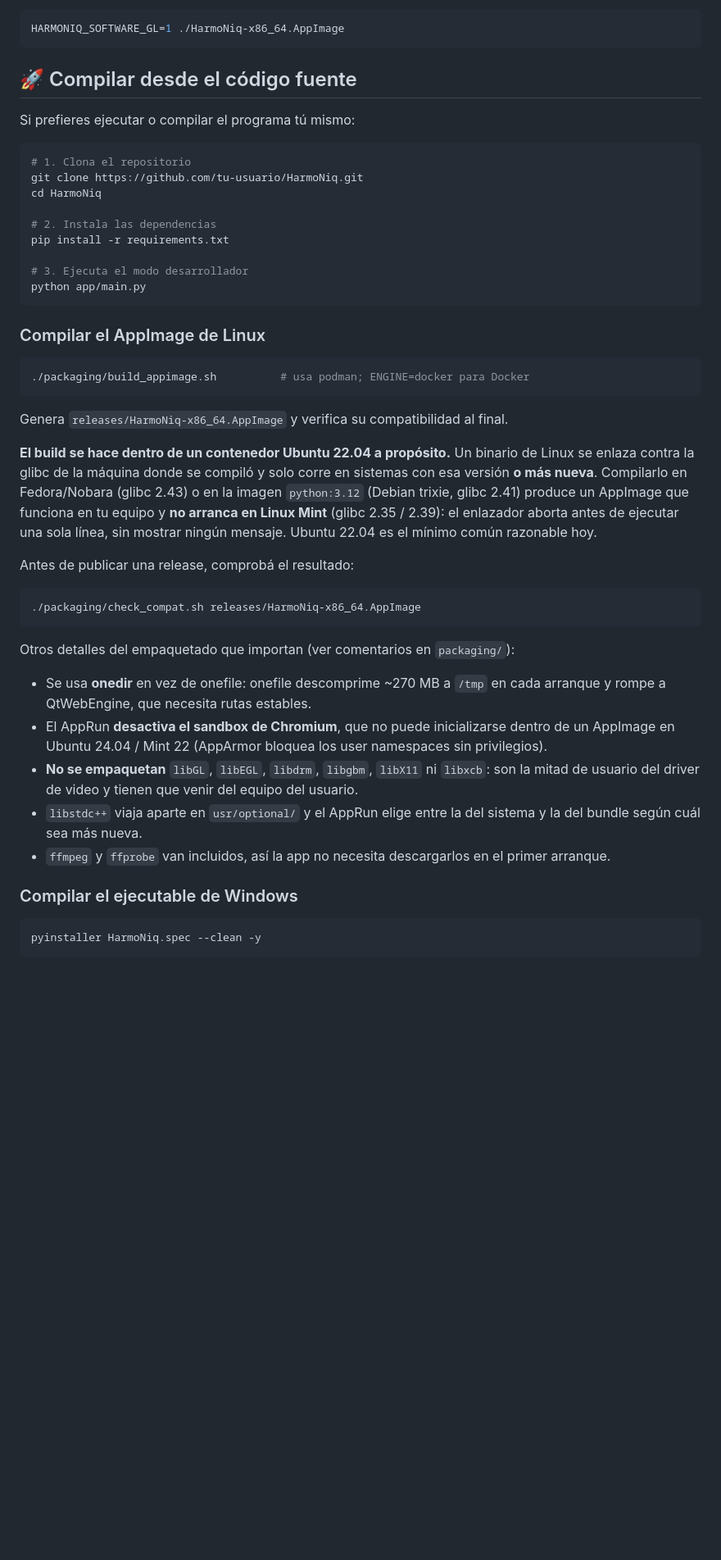
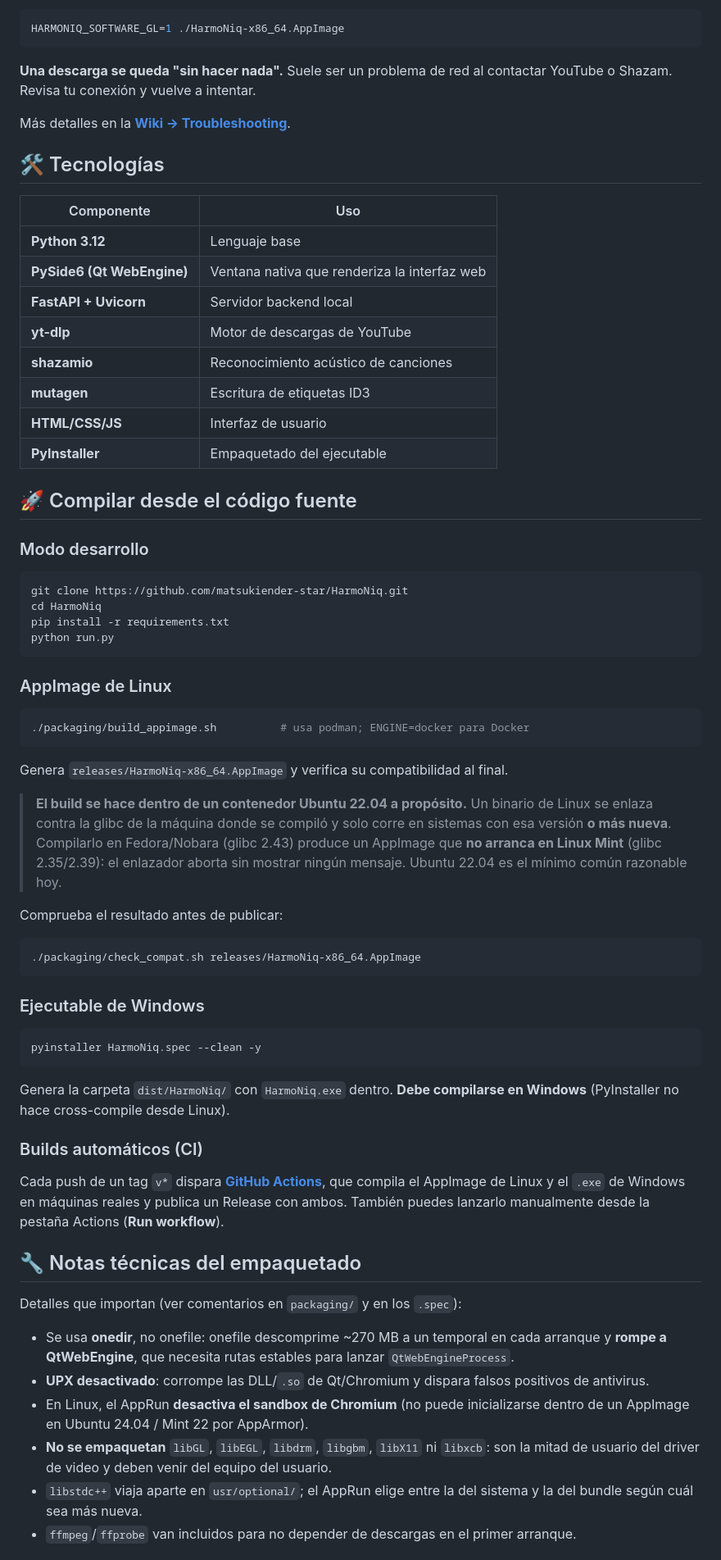
Before and after one commit to matsukiender-star/HarmoNiq, a Markdown page: README.md, the part around one of its changes. Shown at 82% size. Drawn GitHub-style; blank space fills up the shorter version.

````diff
--- a/README.md
+++ b/README.md
@@ -57,23 +78,35 @@ ventana sale en negro, forzá el renderizado por software:
 HARMONIQ_SOFTWARE_GL=1 ./HarmoNiq-x86_64.AppImage
 ```
 
+**Una descarga se queda "sin hacer nada".** Suele ser un problema de red al contactar YouTube o Shazam. Revisa tu conexión y vuelve a intentar.
+
+Más detalles en la **[Wiki → Troubleshooting](https://github.com/matsukiender-star/HarmoNiq/wiki)**.
+
+## 🛠️ Tecnologías
+
+| Componente | Uso |
+|---|---|
+| **Python 3.12** | Lenguaje base |
+| **PySide6 (Qt WebEngine)** | Ventana nativa que renderiza la interfaz web |
+| **FastAPI + Uvicorn** | Servidor backend local |
+| **yt-dlp** | Motor de descargas de YouTube |
+| **shazamio** | Reconocimiento acústico de canciones |
+| **mutagen** | Escritura de etiquetas ID3 |
+| **HTML/CSS/JS** | Interfaz de usuario |
+| **PyInstaller** | Empaquetado del ejecutable |
+
 ## 🚀 Compilar desde el código fuente
 
-Si prefieres ejecutar o compilar el programa tú mismo:
+### Modo desarrollo
 
 ```bash
-# 1. Clona el repositorio
-git clone https://github.com/tu-usuario/HarmoNiq.git
+git clone https://github.com/matsukiender-star/HarmoNiq.git
 cd HarmoNiq
-
-# 2. Instala las dependencias
 pip install -r requirements.txt
-
-# 3. Ejecuta el modo desarrollador
-python app/main.py
+python run.py
 ```
 
-### Compilar el AppImage de Linux
+### AppImage de Linux
 
 ```bash
 ./packaging/build_appimage.sh          # usa podman; ENGINE=docker para Docker
@@ -81,35 +114,33 @@ python app/main.py
 
 Genera `releases/HarmoNiq-x86_64.AppImage` y verifica su compatibilidad al final.
 
-**El build se hace dentro de un contenedor Ubuntu 22.04 a propósito.** Un binario
-de Linux se enlaza contra la glibc de la máquina donde se compiló y solo corre en
-sistemas con esa versión **o más nueva**. Compilarlo en Fedora/Nobara (glibc 2.43)
-o en la imagen `python:3.12` (Debian trixie, glibc 2.41) produce un AppImage que
-funciona en tu equipo y **no arranca en Linux Mint** (glibc 2.35 / 2.39): el
-enlazador aborta antes de ejecutar una sola línea, sin mostrar ningún mensaje.
-Ubuntu 22.04 es el mínimo común razonable hoy.
+> **El build se hace dentro de un contenedor Ubuntu 22.04 a propósito.** Un binario de Linux se enlaza contra la glibc de la máquina donde se compiló y solo corre en sistemas con esa versión **o más nueva**. Compilarlo en Fedora/Nobara (glibc 2.43) produce un AppImage que **no arranca en Linux Mint** (glibc 2.35/2.39): el enlazador aborta sin mostrar ningún mensaje. Ubuntu 22.04 es el mínimo común razonable hoy.
 
-Antes de publicar una release, comprobá el resultado:
+Comprueba el resultado antes de publicar:
 ```bash
 ./packaging/check_compat.sh releases/HarmoNiq-x86_64.AppImage
 ```
 
-Otros detalles del empaquetado que importan (ver comentarios en `packaging/`):
+### Ejecutable de Windows
 
-* Se usa **onedir** en vez de onefile: onefile descomprime ~270 MB a `/tmp` en
-  cada arranque y rompe a QtWebEngine, que necesita rutas estables.
-* El AppRun **desactiva el sandbox de Chromium**, que no puede inicializarse
-  dentro de un AppImage en Ubuntu 24.04 / Mint 22 (AppArmor bloquea los user
-  namespaces sin privilegios).
-* **No se empaquetan** `libGL`, `libEGL`, `libdrm`, `libgbm`, `libX11` ni
-  `libxcb`: son la mitad de usuario del driver de video y tienen que venir del
-  equipo del usuario.
-* `libstdc++` viaja aparte en `usr/optional/` y el AppRun elige entre la del
-  sistema y la del bundle según cuál sea más nueva.
-* `ffmpeg` y `ffprobe` van incluidos, así la app no necesita descargarlos en el
-  primer arranque.
-
-### Compilar el ejecutable de Windows
 ```bash
 pyinstaller HarmoNiq.spec --clean -y
 ```
+
+Genera la carpeta `dist/HarmoNiq/` con `HarmoNiq.exe` dentro. **Debe compilarse en Windows** (PyInstaller no hace cross-compile desde Linux).
+
+### Builds automáticos (CI)
+
+Cada push de un tag `v*` dispara **[GitHub Actions](https://github.com/matsukiender-star/HarmoNiq/actions)**, que compila el AppImage de Linux y el `.exe` de Windows en máquinas reales y publica un Release con ambos. También puedes lanzarlo manualmente desde la pestaña Actions (**Run workflow**).
+
+## 🔧 Notas técnicas del empaquetado
+
+Detalles que importan (ver comentarios en `packaging/` y en los `.spec`):
+
+- Se usa **onedir**, no onefile: onefile descomprime ~270 MB a un temporal en cada arranque y **rompe a QtWebEngine**, que necesita rutas estables para lanzar `QtWebEngineProcess`.
+- **UPX desactivado**: corrompe las DLL/`.so` de Qt/Chromium y dispara falsos positivos de antivirus.
+- En Linux, el AppRun **desactiva el sandbox de Chromium** (no puede inicializarse dentro de un AppImage en Ubuntu 24.04 / Mint 22 por AppArmor).
+- **No se empaquetan** `libGL`, `libEGL`, `libdrm`, `libgbm`, `libX11` ni `libxcb`: son la mitad de usuario del driver de video y deben venir del equipo del usuario.
+- `libstdc++` viaja aparte en `usr/optional/`; el AppRun elige entre la del sistema y la del bundle según cuál sea más nueva.
+- `ffmpeg`/`ffprobe` van incluidos para no depender de descargas en el primer arranque.
+
````
Also changed, not shown: other parts of README.md (+66 -32 lines).
